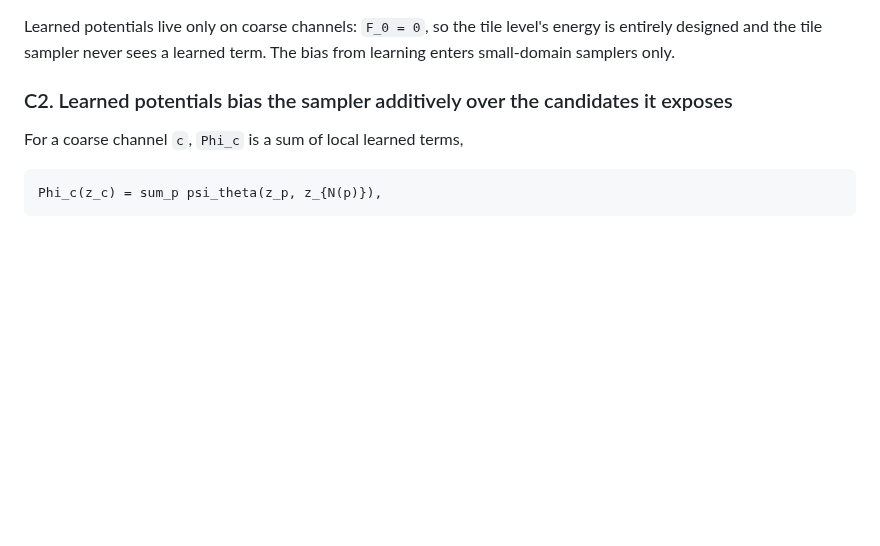
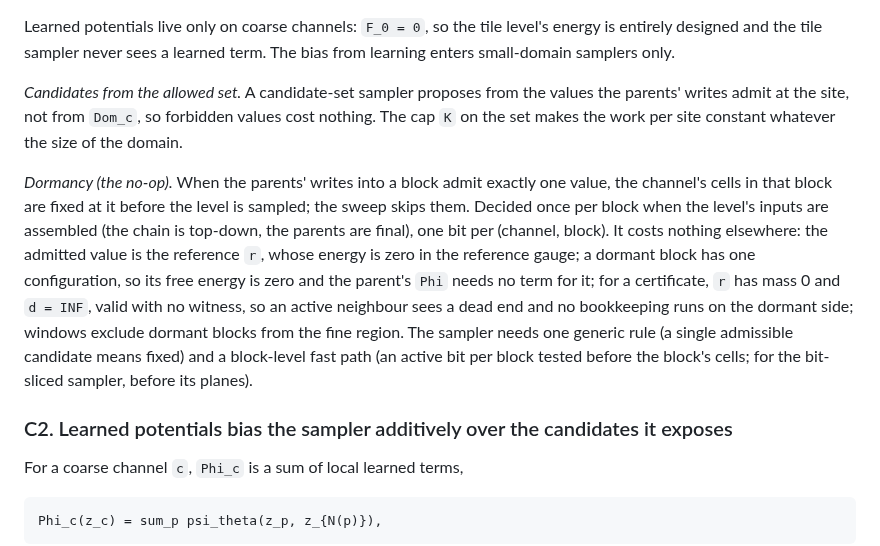
Before and after one commit to amdson/Hierwave, a Markdown page: notes/dsl_updates.md, the part around one of its changes. GitHub-like rendering; blank space fills up the shorter version.

```diff
--- a/notes/dsl_updates.md
+++ b/notes/dsl_updates.md
@@ -26,6 +26,26 @@ is the free energy as that sampler realises it.
 Learned potentials live only on coarse channels: `F_0 = 0`, so the tile
 level's energy is entirely designed and the tile sampler never sees a
 learned term.  The bias from learning enters small-domain samplers only.
+
+*Candidates from the allowed set.*  A candidate-set sampler proposes from
+the values the parents' writes admit at the site, not from `Dom_c`, so
+forbidden values cost nothing.  The cap `K` on the set makes the work
+per site constant whatever the size of the domain.
+
+*Dormancy (the no-op).*  When the parents' writes into a block admit
+exactly one value, the channel's cells in that block are fixed at it
+before the level is sampled; the sweep skips them.  Decided once per
+block when the level's inputs are assembled (the chain is top-down, the
+parents are final), one bit per (channel, block).  It costs nothing
+elsewhere: the admitted value is the reference `r`, whose energy is zero
+in the reference gauge; a dormant block has one configuration, so its
+free energy is zero and the parent's `Phi` needs no term for it; for a
+certificate, `r` has mass 0 and `d = INF`, valid with no witness, so an
+active neighbour sees a dead end and no bookkeeping runs on the dormant
+side; windows exclude dormant blocks from the fine region.  The sampler
+needs one generic rule (a single admissible candidate means fixed) and a
+block-level fast path (an active bit per block tested before the block's
+cells; for the bit-sliced sampler, before its planes).
 
 ### C2. Learned potentials bias the sampler additively over the candidates it exposes
 
```
Also changed, not shown: other parts of notes/dsl_updates.md (+55 -4 lines), notes/dsl_interface.md (+7 -2 lines).
